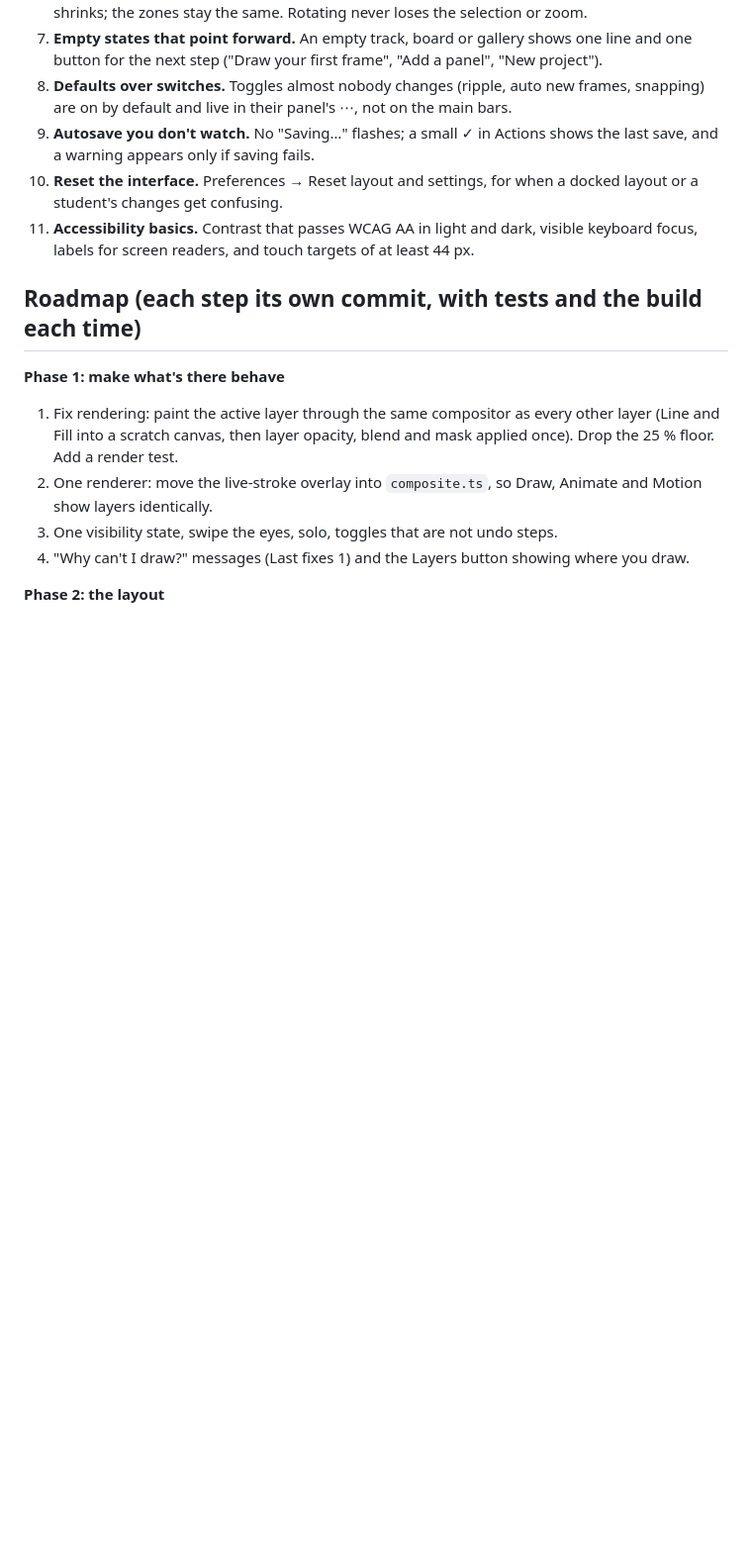
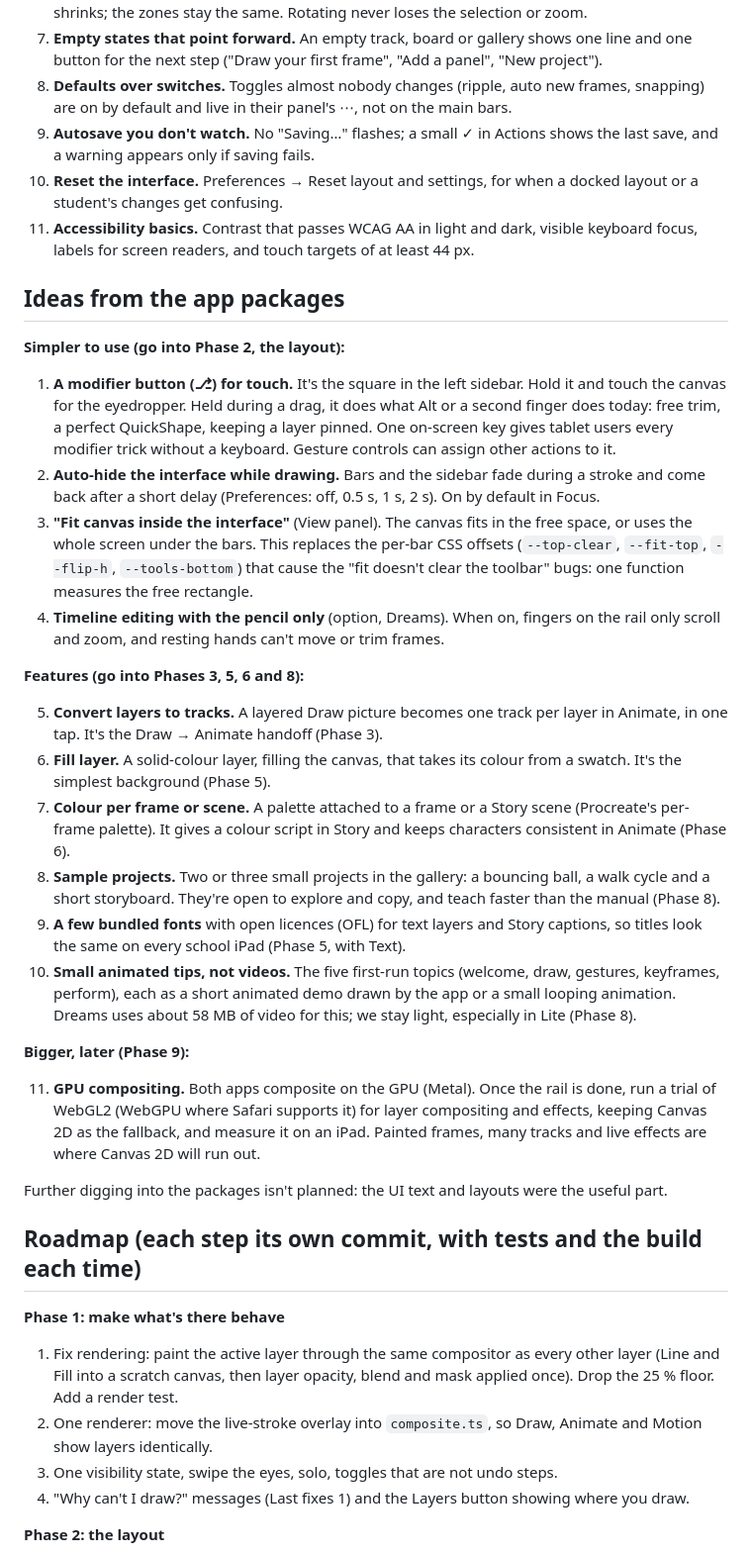
Before and after one commit to dustooned/2Dope, a Markdown page: docs/next-phase.md, the part around one of its changes. Shown at 99% size. GitHub-like rendering; blank space fills up the shorter version.

Commit message:
docs(next-phase): ideas from the app packages, slotted into the roadmap
Modifier button for touch, auto-hide while drawing, one free-rectangle fit,
pencil-only timeline editing, convert layers to tracks, fill layer, colour
per frame or scene, sample projects, bundled fonts, animated tips, and a
GPU compositing trial as Phase 9.

Co-Authored-By: Claude Opus 5.5 <noreply@anthropic.com>

```diff
--- a/docs/next-phase.md
+++ b/docs/next-phase.md
@@ -608,6 +608,52 @@ Lite is for phones and older tablets. It uses the same zones with fewer things i
 11. **Accessibility basics.** Contrast that passes WCAG AA in light and dark, visible
     keyboard focus, labels for screen readers, and touch targets of at least 44 px.
 
+## Ideas from the app packages
+
+**Simpler to use (go into Phase 2, the layout):**
+
+1. **A modifier button (⎇) for touch.** It's the square in the left sidebar. Hold it and touch
+   the canvas for the eyedropper. Held during a drag, it does what Alt or a second finger does
+   today: free trim, a perfect QuickShape, keeping a layer pinned. One on-screen key gives
+   tablet users every modifier trick without a keyboard. Gesture controls can assign other
+   actions to it.
+2. **Auto-hide the interface while drawing.** Bars and the sidebar fade during a stroke and come
+   back after a short delay (Preferences: off, 0.5 s, 1 s, 2 s). On by default in Focus.
+3. **"Fit canvas inside the interface"** (View panel). The canvas fits in the free space,
+   or uses the whole screen under the bars. This replaces the per-bar CSS offsets
+   (`--top-clear`, `--fit-top`, `--flip-h`, `--tools-bottom`) that cause the "fit doesn't clear
+   the toolbar" bugs: one function measures the free rectangle.
+4. **Timeline editing with the pencil only** (option, Dreams). When on, fingers on the rail
+   only scroll and zoom, and resting hands can't move or trim frames.
+
+**Features (go into Phases 3, 5, 6 and 8):**
+
+5. **Convert layers to tracks.** A layered Draw picture becomes one track per layer in Animate,
+   in one tap. It's the Draw → Animate handoff (Phase 3).
+6. **Fill layer.** A solid-colour layer, filling the canvas, that takes its colour from a swatch.
+   It's the simplest background (Phase 5).
+7. **Colour per frame or scene.** A palette attached to a frame or a Story scene (Procreate's
+   per-frame palette). It gives a colour script in Story and keeps characters consistent in
+   Animate (Phase 6).
+8. **Sample projects.** Two or three small projects in the gallery: a bouncing ball, a walk
+   cycle and a short storyboard. They're open to explore and copy, and teach faster than the
+   manual (Phase 8).
+9. **A few bundled fonts** with open licences (OFL) for text layers and Story captions, so titles
+   look the same on every school iPad (Phase 5, with Text).
+10. **Small animated tips, not videos.** The five first-run topics (welcome, draw, gestures,
+    keyframes, perform), each as a short animated demo drawn by the app or a small looping
+    animation. Dreams uses about 58 MB of video for this; we stay light, especially in Lite
+    (Phase 8).
+
+**Bigger, later (Phase 9):**
+
+11. **GPU compositing.** Both apps composite on the GPU (Metal). Once the rail is done, run a
+    trial of WebGL2 (WebGPU where Safari supports it) for layer compositing and effects, keeping
+    Canvas 2D as the fallback, and measure it on an iPad. Painted frames, many tracks and live
+    effects are where Canvas 2D will run out.
+
+Further digging into the packages isn't planned: the UI text and layouts were the useful part.
+
 ## Roadmap (each step its own commit, with tests and the build each time)
 
 **Phase 1: make what's there behave**
```
Also changed, not shown: other parts of docs/next-phase.md (+11 -4 lines).
